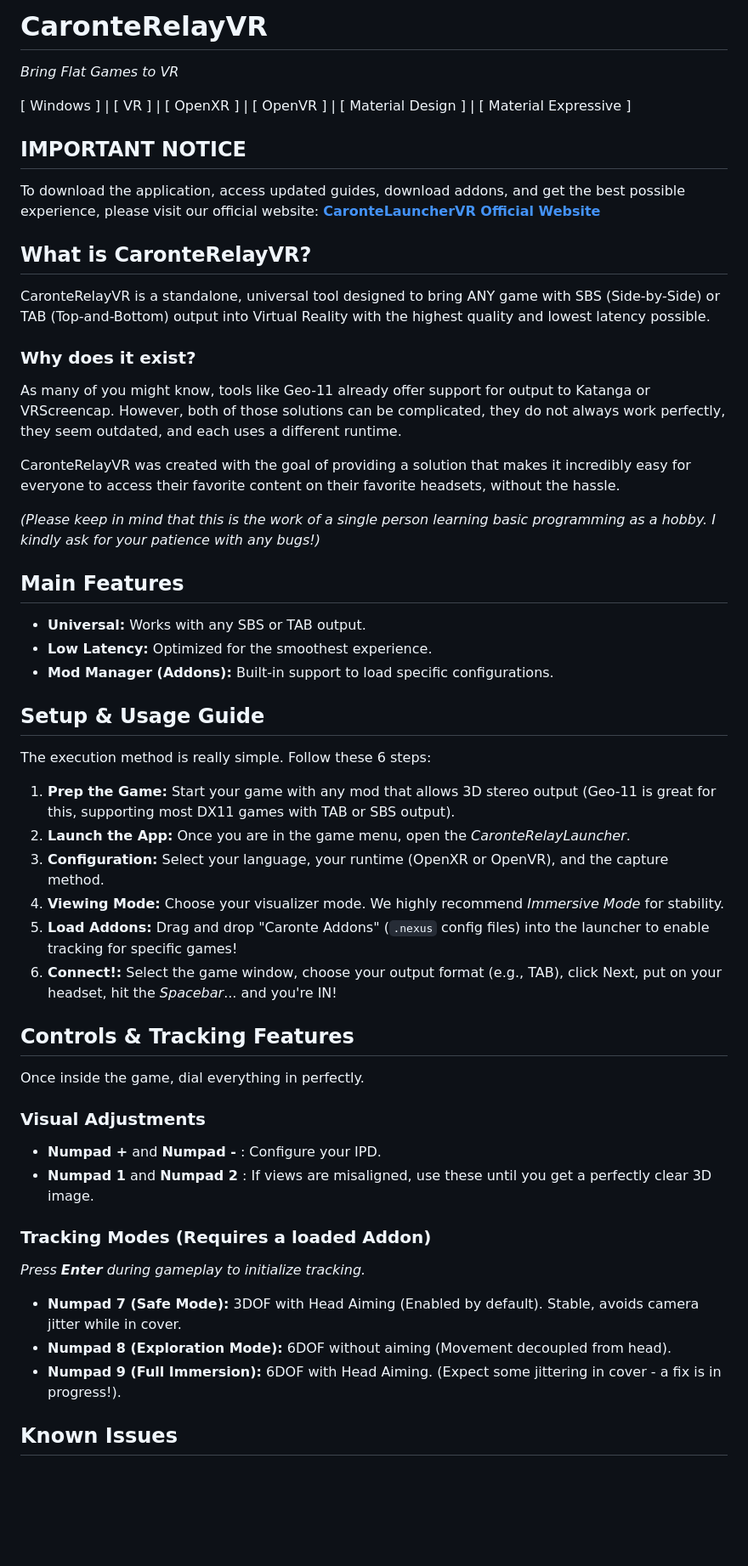
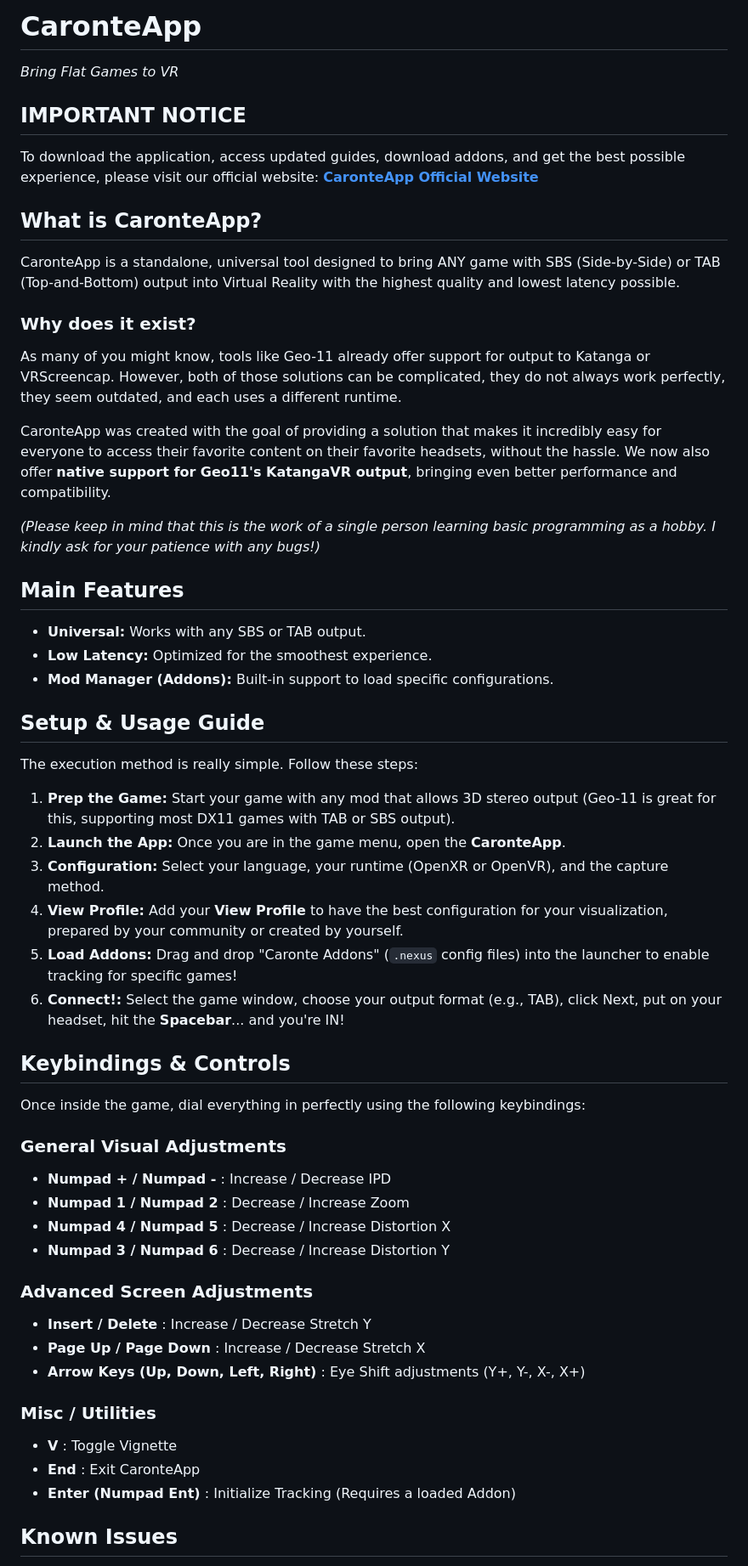
Before and after one commit to EllieWasteland/CaronteLauncherVR, a Markdown page: readme.md, the part around one of its changes. Shown at 85% size. Drawn GitHub-style; blank space fills up the shorter version.

Commit message:
Anotha update for readme

```diff
--- a/readme.md
+++ b/readme.md
@@ -1,21 +1,19 @@
-# CaronteRelayVR
+
+# CaronteApp
 *Bring Flat Games to VR*
-
-[ Windows ] | [ VR ] | [ OpenXR ] | [ OpenVR ] | [ Material Design ] | [ Material Expressive ]
-
 
 ## IMPORTANT NOTICE
 To download the application, access updated guides, download addons, and get the best possible experience, please visit our official website:
-**[CaronteLauncherVR Official Website](https://elliewasteland.github.io/CaronteLauncherVR/)**
+**[CaronteApp Official Website](https://elliewasteland.github.io/CaronteLauncherVR/)**
 
 
-## What is CaronteRelayVR?
-CaronteRelayVR is a standalone, universal tool designed to bring ANY game with SBS (Side-by-Side) or TAB (Top-and-Bottom) output into Virtual Reality with the highest quality and lowest latency possible.
+## What is CaronteApp?
+CaronteApp is a standalone, universal tool designed to bring ANY game with SBS (Side-by-Side) or TAB (Top-and-Bottom) output into Virtual Reality with the highest quality and lowest latency possible.
 
 ### Why does it exist?
 As many of you might know, tools like Geo-11 already offer support for output to Katanga or VRScreencap. However, both of those solutions can be complicated, they do not always work perfectly, they seem outdated, and each uses a different runtime.
 
-CaronteRelayVR was created with the goal of providing a solution that makes it incredibly easy for everyone to access their favorite content on their favorite headsets, without the hassle.
+CaronteApp was created with the goal of providing a solution that makes it incredibly easy for everyone to access their favorite content on their favorite headsets, without the hassle. We now also offer **native support for Geo11's KatangaVR output**, bringing even better performance and compatibility.
 
 *(Please keep in mind that this is the work of a single person learning basic programming as a hobby. I kindly ask for your patience with any bugs!)*
 
@@ -27,28 +25,34 @@ CaronteRelayVR was created with the goal of providing a solution that makes it i
 
 
 ## Setup & Usage Guide
-The execution method is really simple. Follow these 6 steps:
+The execution method is really simple. Follow these steps:
 
 1. **Prep the Game:** Start your game with any mod that allows 3D stereo output (Geo-11 is great for this, supporting most DX11 games with TAB or SBS output).
-2. **Launch the App:** Once you are in the game menu, open the *CaronteRelayLauncher*.
+2. **Launch the App:** Once you are in the game menu, open the **CaronteApp**.
 3. **Configuration:** Select your language, your runtime (OpenXR or OpenVR), and the capture method.
-4. **Viewing Mode:** Choose your visualizer mode. We highly recommend *Immersive Mode* for stability.
+4. **View Profile:** Add your **View Profile** to have the best configuration for your visualization, prepared by your community or created by yourself.
 5. **Load Addons:** Drag and drop "Caronte Addons" (`.nexus` config files) into the launcher to enable tracking for specific games!
-6. **Connect!:** Select the game window, choose your output format (e.g., TAB), click Next, put on your headset, hit the *Spacebar*... and you're IN!
+6. **Connect!:** Select the game window, choose your output format (e.g., TAB), click Next, put on your headset, hit the **Spacebar**... and you're IN!
 
 
-## Controls & Tracking Features
-Once inside the game, dial everything in perfectly.
+## Keybindings & Controls
+Once inside the game, dial everything in perfectly using the following keybindings:
 
-### Visual Adjustments
-* **Numpad +** and **Numpad -** : Configure your IPD.
-* **Numpad 1** and **Numpad 2** : If views are misaligned, use these until you get a perfectly clear 3D image.
+### General Visual Adjustments
+* **Numpad + / Numpad -** : Increase / Decrease IPD
+* **Numpad 1 / Numpad 2** : Decrease / Increase Zoom
+* **Numpad 4 / Numpad 5** : Decrease / Increase Distortion X
+* **Numpad 3 / Numpad 6** : Decrease / Increase Distortion Y
 
-### Tracking Modes (Requires a loaded Addon)
-*Press **Enter** during gameplay to initialize tracking.*
-* **Numpad 7 (Safe Mode):** 3DOF with Head Aiming (Enabled by default). Stable, avoids camera jitter while in cover.
-* **Numpad 8 (Exploration Mode):** 6DOF without aiming (Movement decoupled from head).
-* **Numpad 9 (Full Immersion):** 6DOF with Head Aiming. (Expect some jittering in cover - a fix is in progress!).
+### Advanced Screen Adjustments
+* **Insert / Delete** : Increase / Decrease Stretch Y
+* **Page Up / Page Down** : Increase / Decrease Stretch X
+* **Arrow Keys (Up, Down, Left, Right)** : Eye Shift adjustments (Y+, Y-, X-, X+)
+
+### Misc / Utilities
+* **V** : Toggle Vignette
+* **End** : Exit CaronteApp
+* **Enter (Numpad Ent)** : Initialize Tracking (Requires a loaded Addon)
 
 
 ## Known Issues
```
Also changed, not shown: other parts of readme.md (+2 -2 lines).
